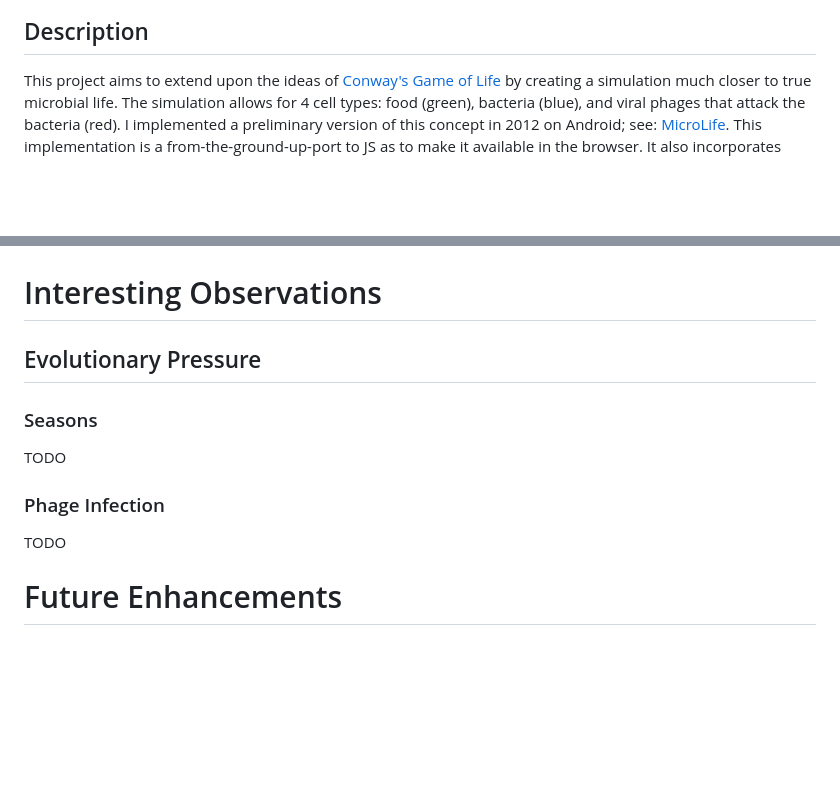
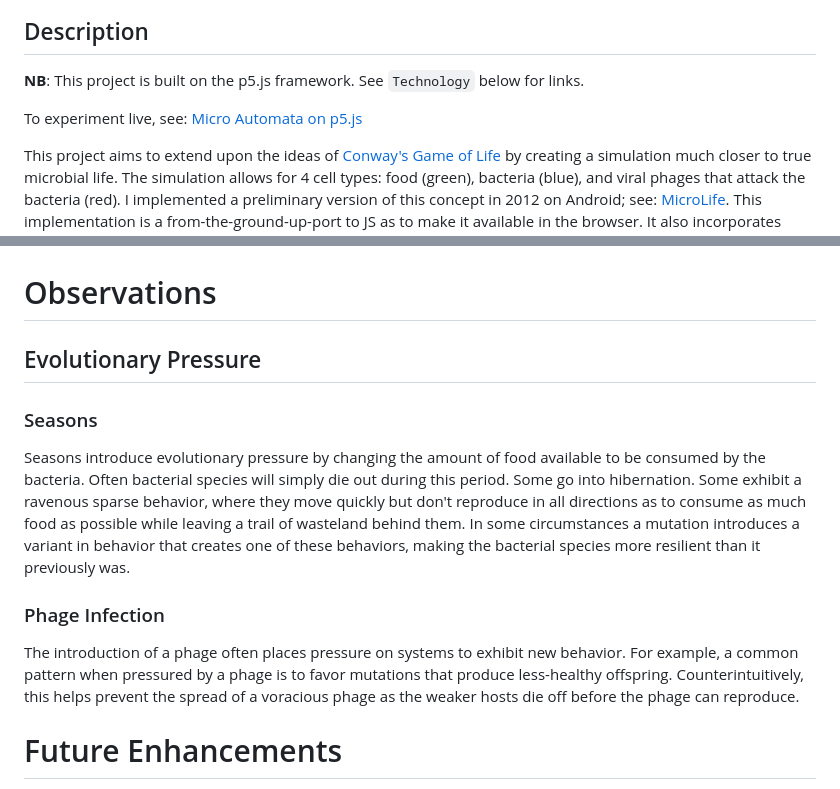
Before and after one commit to mkrauklis/MicroAutomata, a Markdown page: README.md, 2 parts joined by grey strips. Rendered like a GitHub page; blank space fills up the shorter version.

```diff
--- a/README.md
+++ b/README.md
@@ -3,6 +3,10 @@
 ![Mature Field](README_MEDIA/field_complex.png)
 
 ## Description
+**NB**: This project is built on the p5.js framework. See `Technology` below for links.
+
+To experiment live, see: [Micro Automata on p5.js](https://editor.p5js.org/mkrauklis/sketches/8rOq0sw2F)
+
 This project aims to extend upon the ideas of [Conway's Game of Life](https://en.wikipedia.org/wiki/Conway%27s_Game_of_Life) by creating a simulation much closer to true microbial life. The simulation allows for 4 cell types: food (green), bacteria (blue), and viral phages that attack the bacteria (red). I implemented a preliminary version of this concept in 2012 on Android; see: [MicroLife](https://github.com/mkrauklis/MicroLife). This implementation is a from-the-ground-up-port to JS as to make it available in the browser. It also incorporates several new concepts:
 * Neural Networks - Bacteria operate on a neural net that takes inputs (avalable food, current health, if it's infected by a phage, how many neighboring bacteria there are, and how many of those neighbors are infected by phages) and generates behavioral outputs (eating rate, cost of reproduction and health of offspring {costlier reproduction produces healthier offspring}, and if the bacteria should kill neighbors to reproduce).
   * The neural nets are randomly structured with between 3 and 7 layers, each hidden layer having between 3 and 10 neurons.
@@ -71,13 +75,13 @@ As this creates output values in a quasi-Gaussian distribution centered around 0
 ## Bacterial Lineage Visualization
 ![Lineage Visualization](README_MEDIA/lineage_visualization.png)
 
-# Interesting Observations
+# Observations
 ## Evolutionary Pressure
 ### Seasons
-TODO
+Seasons introduce evolutionary pressure by changing the amount of food available to be consumed by the bacteria. Often bacterial species will simply die out during this period. Some go into hibernation. Some exhibit a ravenous sparse behavior, where they move quickly but don't reproduce in all directions as to consume as much food as possible while leaving a trail of wasteland behind them. In some circumstances a mutation introduces a variant in behavior that creates one of these behaviors, making the bacterial species more resilient than it previously was.
 
 ### Phage Infection
-TODO
+The introduction of a phage often places pressure on systems to exhibit new behavior. For example, a common pattern when pressured by a phage is to favor mutations that produce less-healthy offspring. Counterintuitively, this helps prevent the spread of a voracious phage as the weaker hosts die off before the phage can reproduce.
 
 # Future Enhancements
 * Neural Nets for the phages.
```
